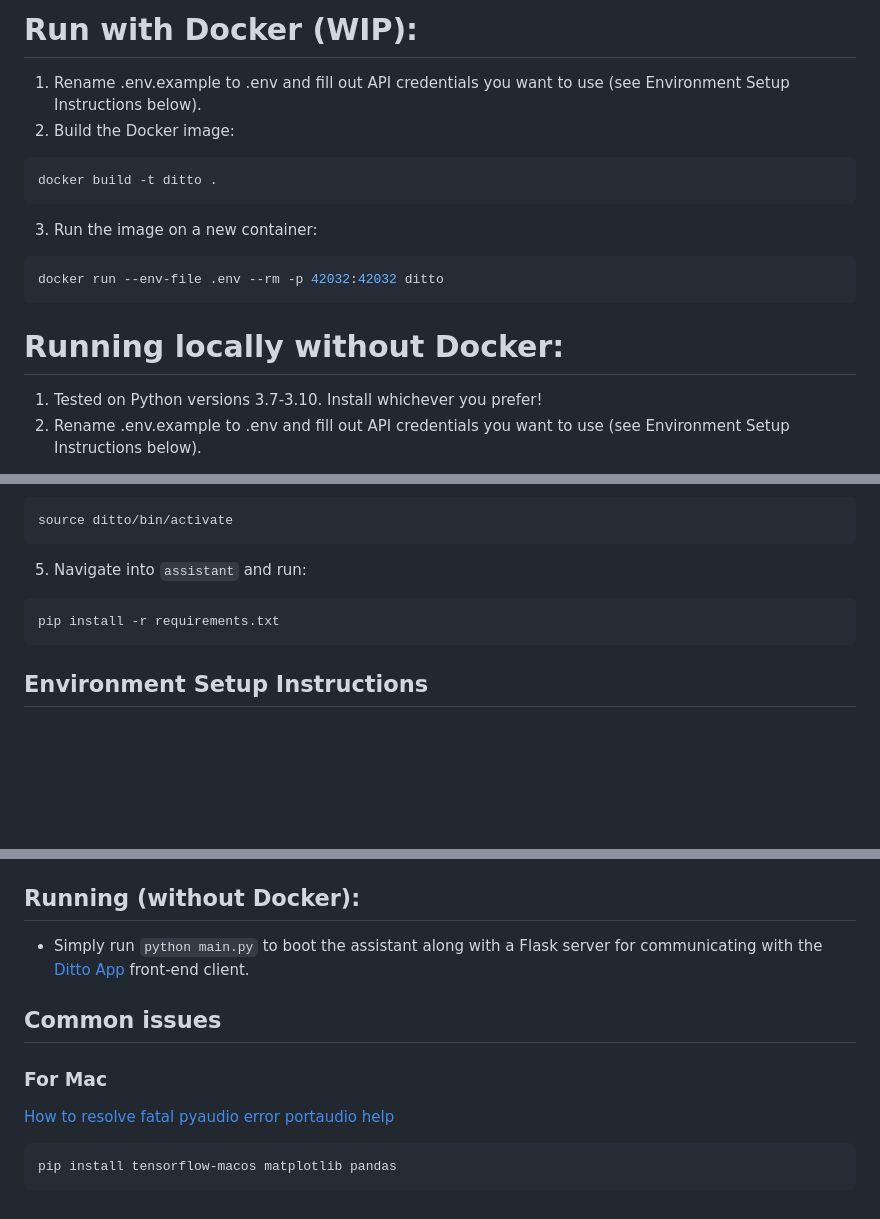
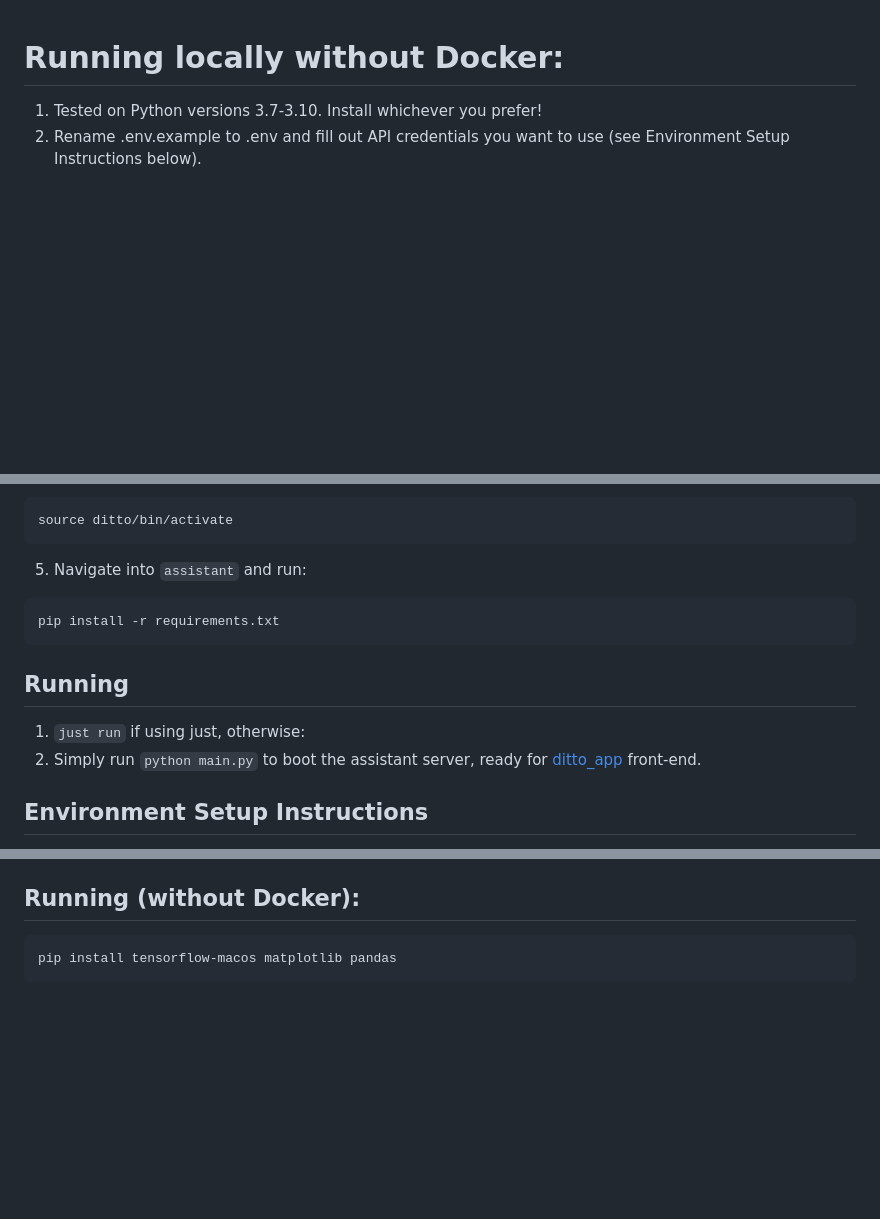
Before and after one commit to ditto-assistant/ditto-app, a Markdown page: README.md, 3 parts joined by grey strips. Drawn GitHub-style; blank space fills up the shorter version.

````diff
--- a/README.md
+++ b/README.md
@@ -1,17 +1,3 @@
-# Run with Docker (WIP):
-1. Rename .env.example to .env and fill out API credentials you want to use (see Environment Setup Instructions below).
-2. Build the Docker image:
-
-```bash
-docker build -t ditto .
-```
-
-3. Run the image on a new container:
-
-```bash
-docker run --env-file .env --rm -p 42032:42032 ditto
-```
-
 # Running locally without Docker:
 
 1. Tested on Python versions 3.7-3.10. Install whichever you prefer!
@@ -49,6 +35,10 @@ source ditto/bin/activate
 pip install -r requirements.txt
 ```
 
+## Running
+1. `just run` if using just, otherwise:
+2. Simply run `python main.py` to boot the assistant server, ready for [ditto_app](https://github.com/ditto-assistant/ditto-app) front-end.
+
 ## Environment Setup Instructions
 
 1. Google Cloud Setup:
@@ -81,14 +71,9 @@ pip install -r requirements.txt
 
 ## Running (without Docker):
 
-- Simply run `python main.py` to boot the assistant along with a Flask server for communicating with the [Ditto App](https://github.com/omarzanji/ditto-app) front-end client.
 
-## Common issues
 
-### For Mac
 
-[How to resolve fatal pyaudio error](https://www.codewithharry.com/blogpost/pyaudio-not-found-error/)
-[portaudio help](https://stackoverflow.com/a/48815345)
 
 ```
 pip install tensorflow-macos matplotlib pandas
````
